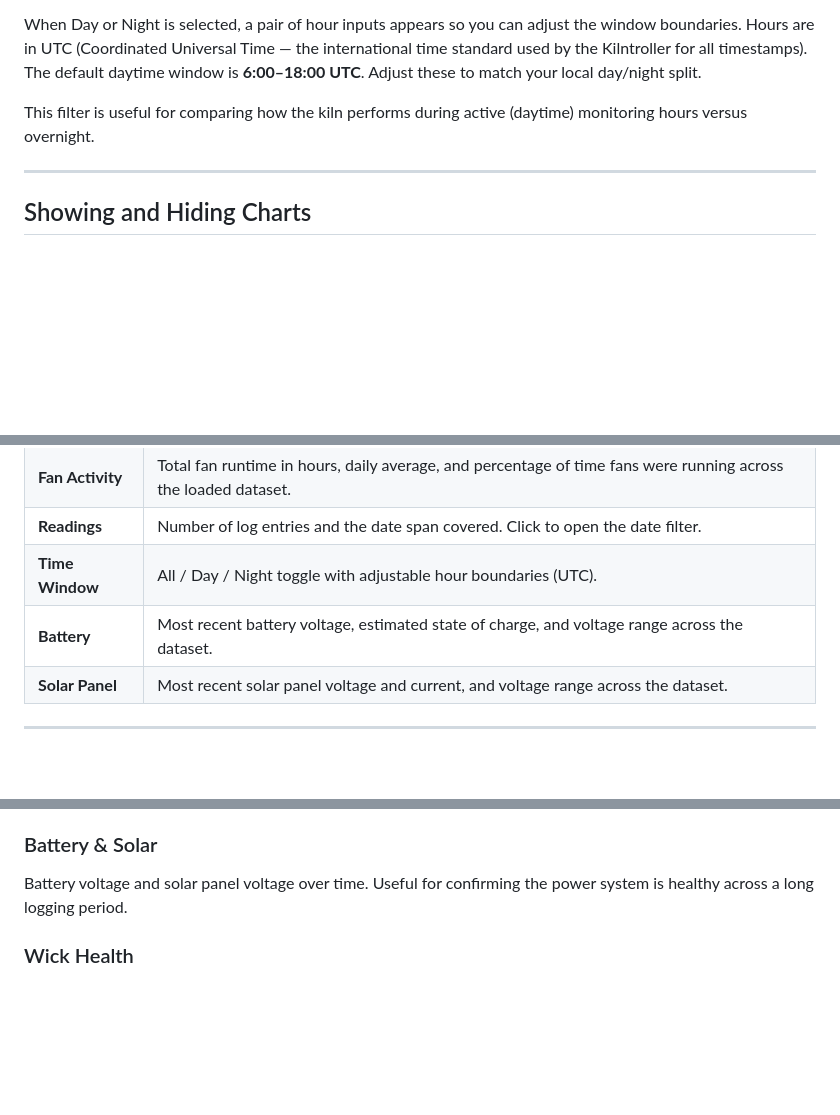
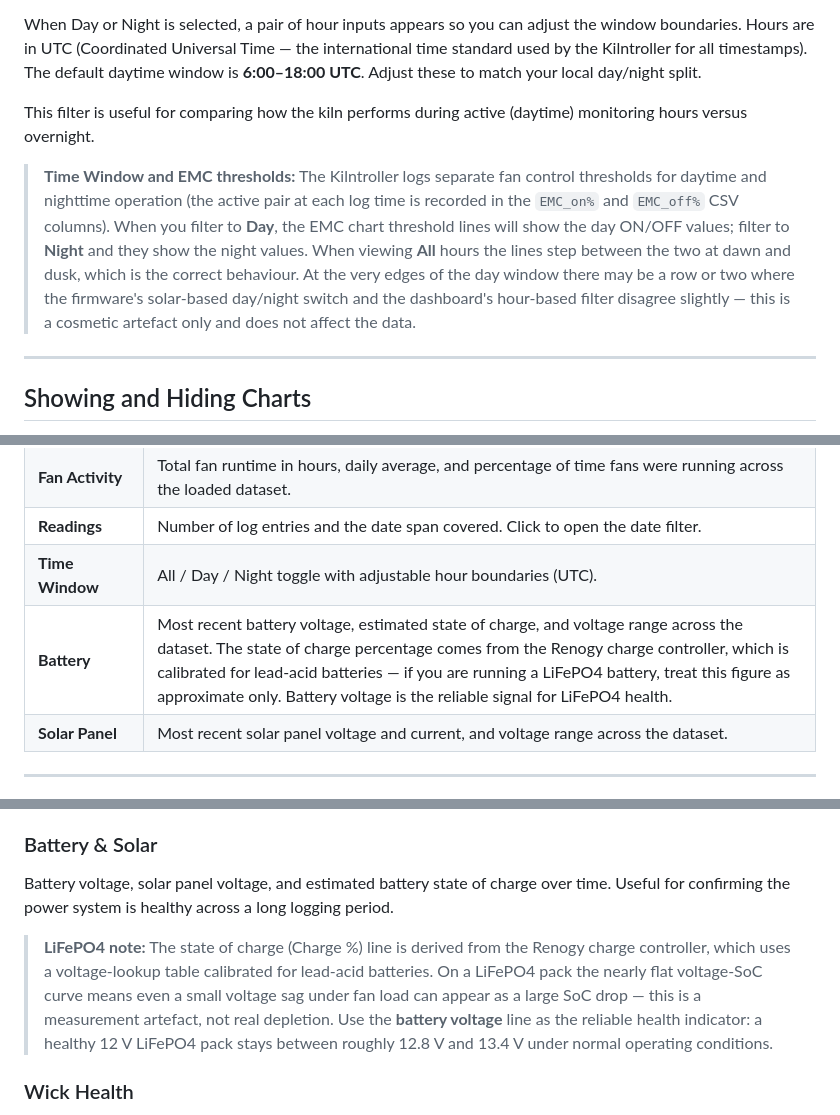
Before and after one commit to eabredder/KilnLog, a Markdown page: README.md, 3 parts joined by grey strips. Rendered like a GitHub page; blank space fills up the shorter version.

```diff
--- a/README.md
+++ b/README.md
@@ -68,6 +68,8 @@ When Day or Night is selected, a pair of hour inputs appears so you can adjust t
 
 This filter is useful for comparing how the kiln performs during active (daytime) monitoring hours versus overnight.
 
+> **Time Window and EMC thresholds:** The Kilntroller logs separate fan control thresholds for daytime and nighttime operation (the active pair at each log time is recorded in the `EMC_on%` and `EMC_off%` CSV columns). When you filter to **Day**, the EMC chart threshold lines will show the day ON/OFF values; filter to **Night** and they show the night values. When viewing **All** hours the lines step between the two at dawn and dusk, which is the correct behaviour. At the very edges of the day window there may be a row or two where the firmware's solar-based day/night switch and the dashboard's hour-based filter disagree slightly — this is a cosmetic artefact only and does not affect the data.
+
 ---
 
 ## Showing and Hiding Charts
@@ -86,7 +88,7 @@ A collapsible **Charts** bar sits between the filter cards and the chart area. C
 | **Fan Activity** | Total fan runtime in hours, daily average, and percentage of time fans were running across the loaded dataset. |
 | **Readings** | Number of log entries and the date span covered. Click to open the date filter. |
 | **Time Window** | All / Day / Night toggle with adjustable hour boundaries (UTC). |
-| **Battery** | Most recent battery voltage, estimated state of charge, and voltage range across the dataset. |
+| **Battery** | Most recent battery voltage, estimated state of charge, and voltage range across the dataset. The state of charge percentage comes from the Renogy charge controller, which is calibrated for lead-acid batteries — if you are running a LiFePO4 battery, treat this figure as approximate only. Battery voltage is the reliable signal for LiFePO4 health. |
 | **Solar Panel** | Most recent solar panel voltage and current, and voltage range across the dataset. |
 
 ---
@@ -135,7 +137,9 @@ Month-by-month averages for kiln temperature, outside temperature, temperature d
 
 ### Battery & Solar
 
-Battery voltage and solar panel voltage over time. Useful for confirming the power system is healthy across a long logging period.
+Battery voltage, solar panel voltage, and estimated battery state of charge over time. Useful for confirming the power system is healthy across a long logging period.
+
+> **LiFePO4 note:** The state of charge (Charge %) line is derived from the Renogy charge controller, which uses a voltage-lookup table calibrated for lead-acid batteries. On a LiFePO4 pack the nearly flat voltage-SoC curve means even a small voltage sag under fan load can appear as a large SoC drop — this is a measurement artefact, not real depletion. Use the **battery voltage** line as the reliable health indicator: a healthy 12 V LiFePO4 pack stays between roughly 12.8 V and 13.4 V under normal operating conditions.
 
 ### Wick Health
 
```
